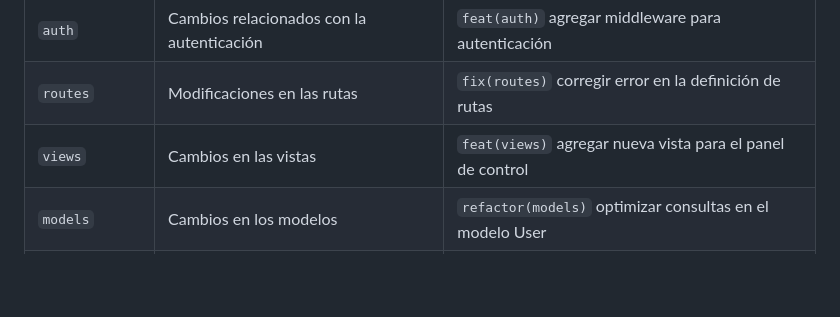
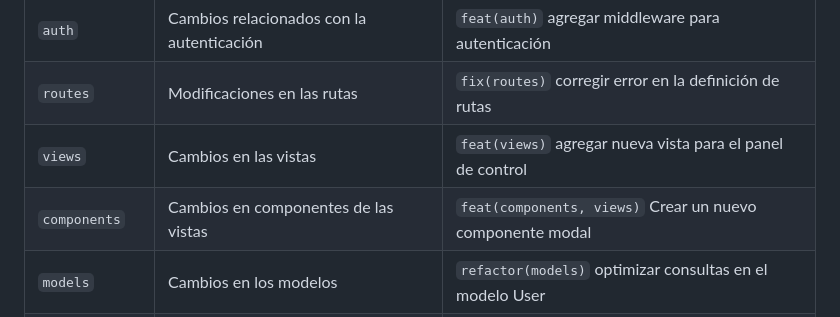
Before and after one commit to jbarreraballestas/colaboracion-laravel, a Markdown page: README.md, the part around the change. Drawn GitHub-style; blank space fills up the shorter version.

Commit message:
DOCS: Agregar components a los scopes de colaboración

```diff
--- a/README.md
+++ b/README.md
@@ -122,6 +122,7 @@ git push origin nombre-de-tu-rama-ej-funcionalidad-genial
 | `auth`           | Cambios relacionados con la autenticación    | `feat(auth)` agregar middleware para autenticación        |
 | `routes`         | Modificaciones en las rutas                  | `fix(routes)` corregir error en la definición de rutas     |
 | `views`          | Cambios en las vistas                         | `feat(views)` agregar nueva vista para el panel de control |
+| `components`     | Cambios en componentes de las vistas           | `feat(components, views)` Crear un nuevo componente modal |
 | `models`         | Cambios en los modelos                        | `refactor(models)` optimizar consultas en el modelo User  |
 | `controllers`    | Modificaciones en controladores              | `fix(controllers)` manejar excepciones en el controlador   |
 | `middlewares`    | Cambios en middleware                         | `feat(middlewares)` agregar middleware de registro de acceso|
```
